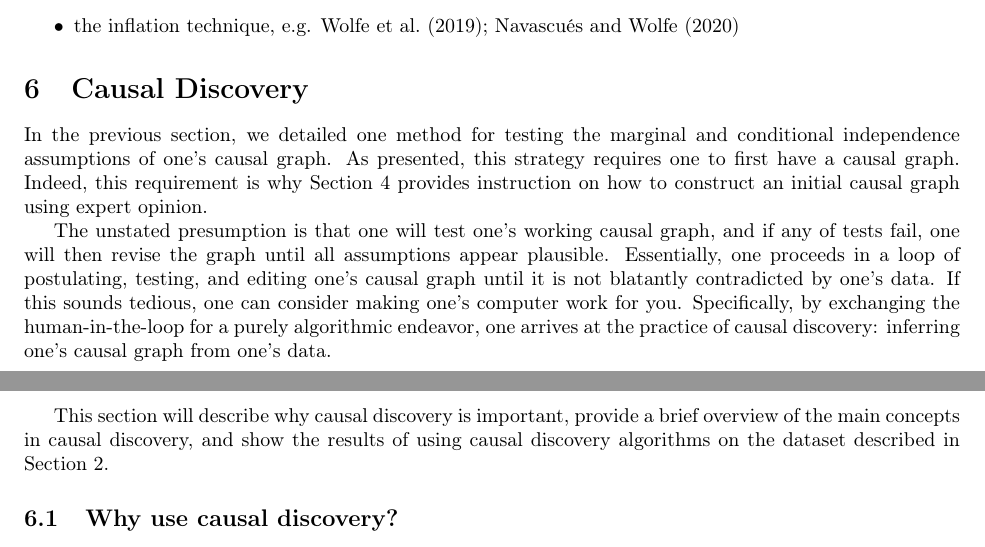
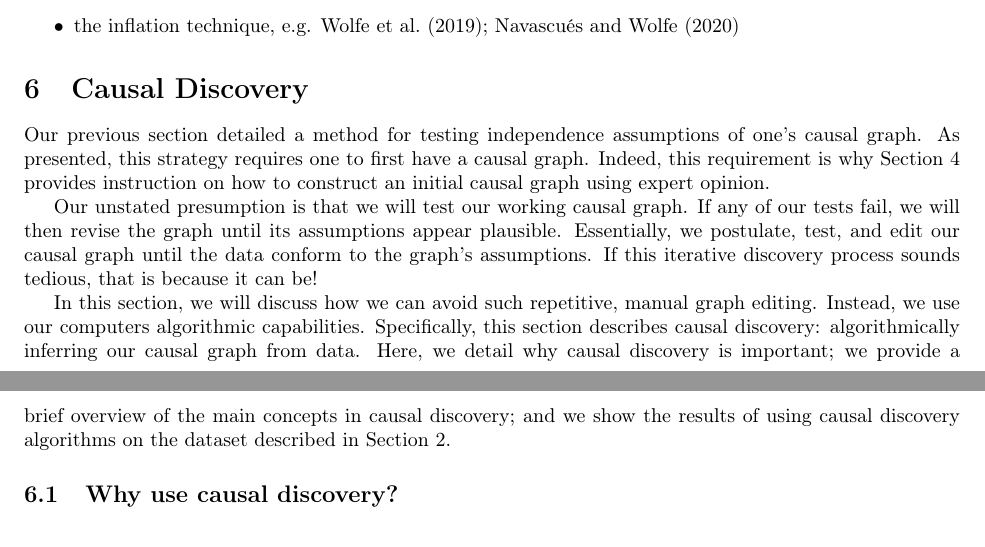
Before and after one commit to hassan-obeid/tr_b_causal_2020, a LaTeX document (article/main.tex, which reads article/sections/_6_graph_discovery.tex): two parts of pages 17 and 18 of 27, joined at a grey line, cut so that both start at the same text. Compiled offline with pdfLaTeX.

Commit message:
Broke up sentences and switched one to we

```diff
--- a/article/sections/_6_graph_discovery.tex
+++ b/article/sections/_6_graph_discovery.tex
@@ -2,16 +2,22 @@
 \label{sec:causal-discovery}
 
 % How is causal discovery related to testing causal graphs?
-In the previous section, we detailed one method for testing the marginal and conditional independence assumptions of one's causal graph.
+Our previous section detailed a method for testing independence assumptions of one's causal graph.
 As presented, this strategy requires one to first have a causal graph.
 Indeed, this requirement is why Section \ref{sec:graph-construction} provides instruction on how to construct an initial causal graph using expert opinion.
 
-The unstated presumption is that one will test one's working causal graph, and if any of tests fail, one will then revise the graph until all assumptions appear plausible.
-Essentially, one proceeds in a loop of postulating, testing, and editing one's causal graph until it is not blatantly contradicted by one's data.
-If this sounds tedious, one can consider making one's computer work for you.
-Specifically, by exchanging the human-in-the-loop for a purely algorithmic endeavor, one arrives at the practice of  causal discovery: inferring one's causal graph from one's data.
+Our unstated presumption is that we will test our working causal graph.
+If any of our tests fail, we will then revise the graph until its assumptions appear plausible.
+Essentially, we postulate, test, and edit our causal graph until the data conform to the graph's assumptions.
+If this iterative discovery process sounds tedious, that is because it can be!
 
-This section will describe why causal discovery is important, provide a brief overview of the main concepts in causal discovery, and show the results of using causal discovery algorithms on the dataset described in Section \ref{sec:graph-importance}.
+In this section, we will discuss how we can avoid such repetitive, manual graph editing.
+Instead, we use our computers algorithmic capabilities.
+Specifically, this section describes causal discovery:
+algorithmically inferring our causal graph from data.
+Here, we detail why causal discovery is important;
+we provide a brief overview of the main concepts in causal discovery;
+and we show the results of using causal discovery algorithms on the dataset described in Section \ref{sec:graph-importance}.
 
 \subsection{Why use causal discovery?}
 \label{sec:why-causal-discovery}
```
Also changed, not shown: article/sections/_6_graph_discovery.tex (10 more changed lines).
